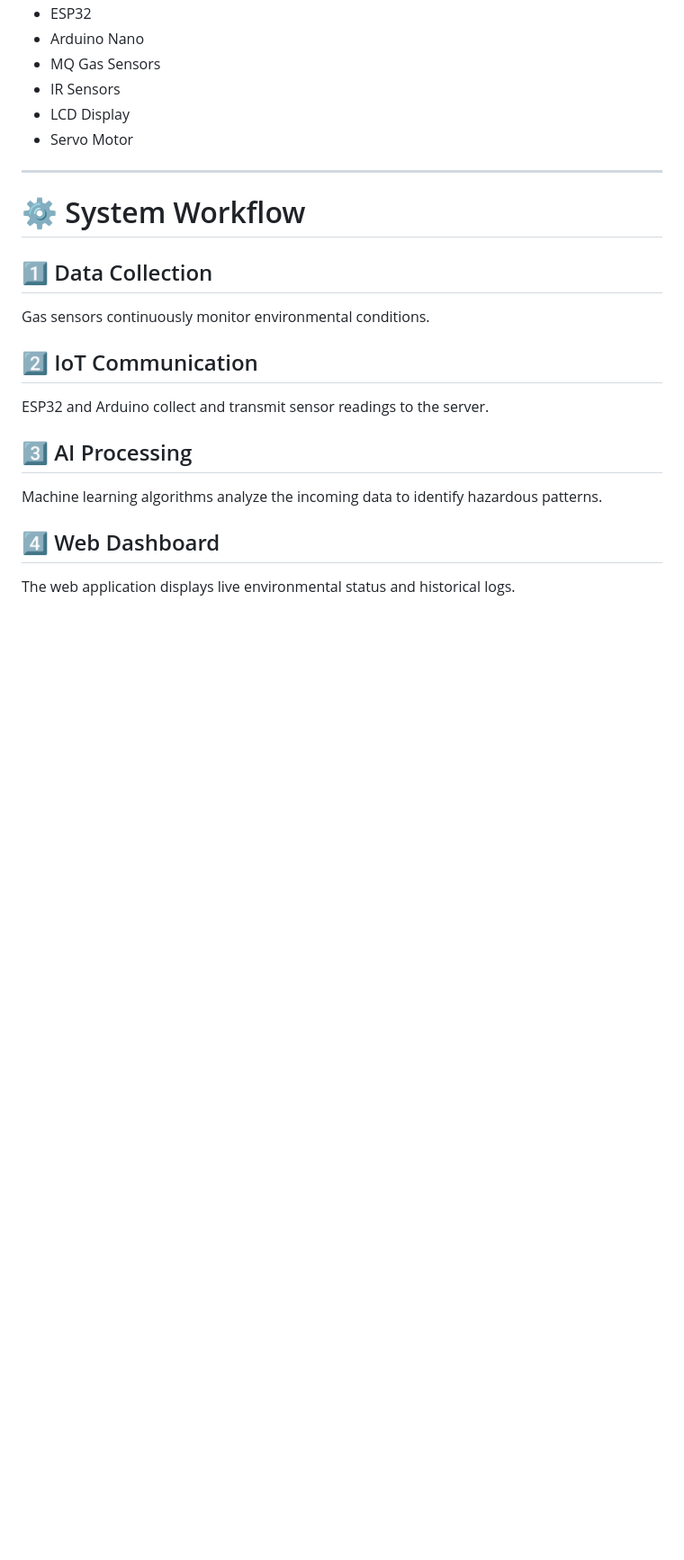
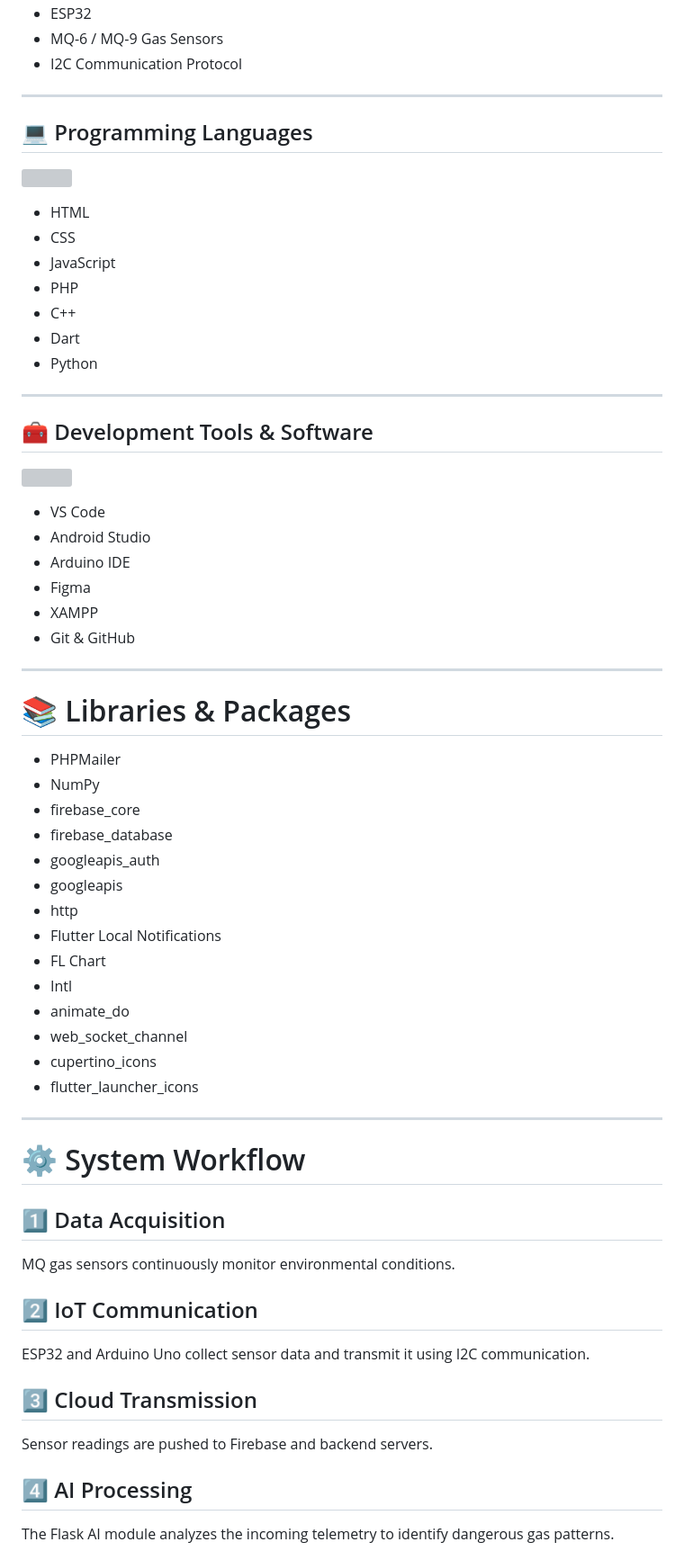
Before and after one commit to mohamed00112200/Graduation-project, a Markdown page: README.md, the part around one of its changes. Shown at 90% size. Rendered like a GitHub page; blank space fills up the shorter version; grey boxes are pictures that could not be loaded.

Commit message:
upload readme file1

```diff
--- a/README.md
+++ b/README.md
@@ -71,23 +149,70 @@ to create an intelligent gas detection platform capable of monitoring environmen
 - ESP32
-- Arduino Nano
-- MQ Gas Sensors
-- IR Sensors
-- LCD Display
-- Servo Motor
+- MQ-6 / MQ-9 Gas Sensors
+- I2C Communication Protocol
+
+---
+
+## 💻 Programming Languages
+
+<p align="left">
+  <img src="https://skillicons.dev/icons?i=python,php,js,html,css,cpp,dart" />
+</p>
+
+- HTML
+- CSS
+- JavaScript
+- PHP
+- C++
+- Dart
+- Python
+
+---
+
+## 🧰 Development Tools & Software
+
+<p align="left">
+  <img src="https://skillicons.dev/icons?i=vscode,androidstudio,arduino,figma,git,github" />
+</p>
+
+- VS Code
+- Android Studio
+- Arduino IDE
+- Figma
+- XAMPP
+- Git & GitHub
+
+---
+
+# 📚 Libraries & Packages
+
+- PHPMailer
+- NumPy
+- firebase_core
+- firebase_database
+- googleapis_auth
+- googleapis
+- http
+- Flutter Local Notifications
+- FL Chart
+- Intl
+- animate_do
+- web_socket_channel
+- cupertino_icons
+- flutter_launcher_icons
 
 ---
 
 # ⚙️ System Workflow
 
-## 1️⃣ Data Collection
-Gas sensors continuously monitor environmental conditions.
+## 1️⃣ Data Acquisition
+MQ gas sensors continuously monitor environmental conditions.
 
 ## 2️⃣ IoT Communication
-ESP32 and Arduino collect and transmit sensor readings to the server.
+ESP32 and Arduino Uno collect sensor data and transmit it using I2C communication.
 
-## 3️⃣ AI Processing
-Machine learning algorithms analyze the incoming data to identify hazardous patterns.
+## 3️⃣ Cloud Transmission
+Sensor readings are pushed to Firebase and backend servers.
 
-## 4️⃣ Web Dashboard
-The web application displays live environmental status and historical logs.
+## 4️⃣ AI Processing
+The Flask AI module analyzes the incoming telemetry to identify dangerous gas patterns.
 
```
Also changed, not shown: other parts of README.md (+135 -25 lines).
